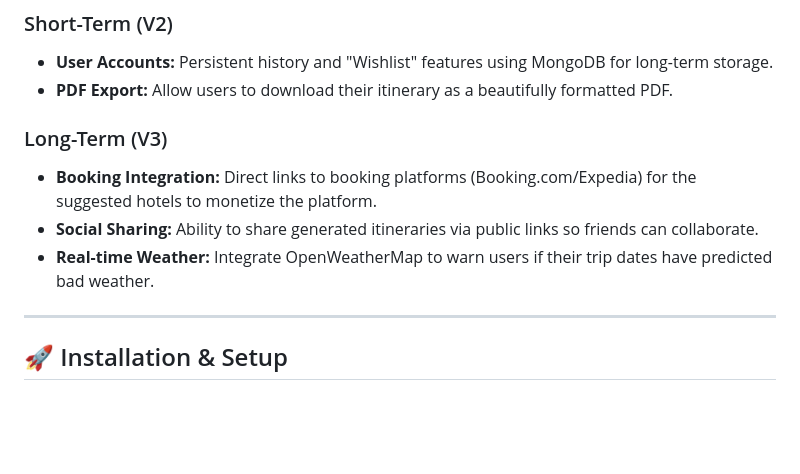
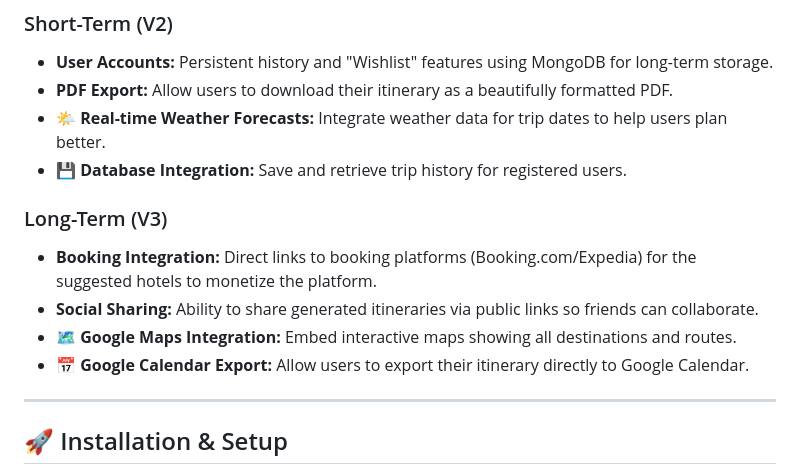
Before and after one commit to UmairStn/Trip-planner, a Markdown page: README.md, the part around the change. GitHub-like rendering; blank space fills up the shorter version.

```diff
--- a/README.md
+++ b/README.md
@@ -109,12 +109,15 @@ graph TD
 
 - **User Accounts:** Persistent history and "Wishlist" features using MongoDB for long-term storage.
 - **PDF Export:** Allow users to download their itinerary as a beautifully formatted PDF.
+- **🌤️ Real-time Weather Forecasts:** Integrate weather data for trip dates to help users plan better.
+- **💾 Database Integration:** Save and retrieve trip history for registered users.
 
 ### Long-Term (V3)
 
 - **Booking Integration:** Direct links to booking platforms (Booking.com/Expedia) for the suggested hotels to monetize the platform.
 - **Social Sharing:** Ability to share generated itineraries via public links so friends can collaborate.
-- **Real-time Weather:** Integrate OpenWeatherMap to warn users if their trip dates have predicted bad weather.
+- **🗺️ Google Maps Integration:** Embed interactive maps showing all destinations and routes.
+- **📅 Google Calendar Export:** Allow users to export their itinerary directly to Google Calendar.
 
 ---
 
```
